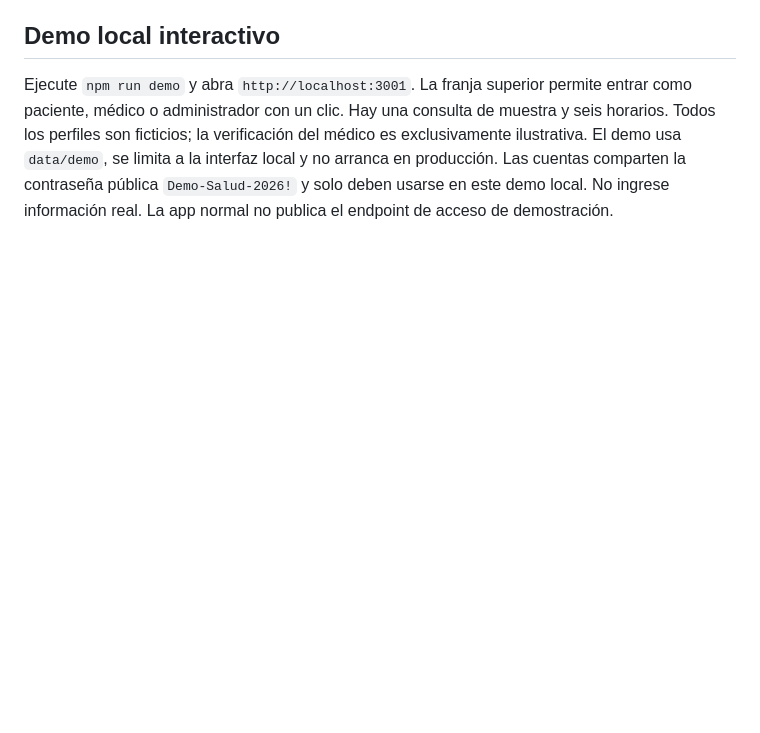
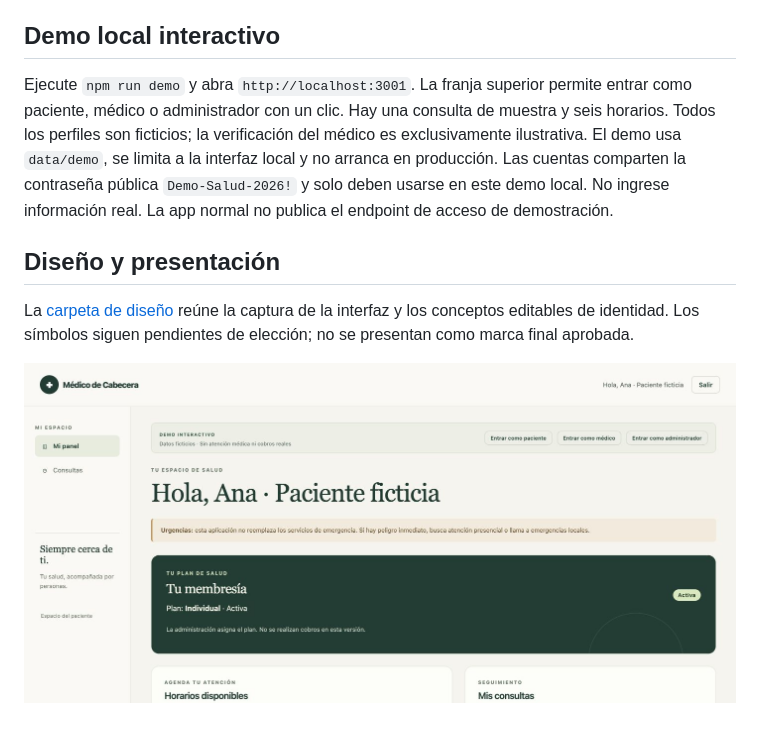
Before and after one commit to crisio/medico-de-cabecera-app, a Markdown page: README.md, the part around the change. GitHub-like rendering; pictures changed too: docs/design/demo.png (added); blank space fills up the shorter version.

Commit message:
Include interface preview and editable brand concepts

```diff
--- a/README.md
+++ b/README.md
@@ -79,3 +79,9 @@ Una aplicación Express sirve la API y la interfaz estática. SQLite guarda usua
 ## Demo local interactivo
 
 Ejecute `npm run demo` y abra `http://localhost:3001`. La franja superior permite entrar como paciente, médico o administrador con un clic. Hay una consulta de muestra y seis horarios. Todos los perfiles son ficticios; la verificación del médico es exclusivamente ilustrativa. El demo usa `data/demo`, se limita a la interfaz local y no arranca en producción. Las cuentas comparten la contraseña pública `Demo-Salud-2026!` y solo deben usarse en este demo local. No ingrese información real. La app normal no publica el endpoint de acceso de demostración.
+
+## Diseño y presentación
+
+La [carpeta de diseño](docs/design/README.md) reúne la captura de la interfaz y los conceptos editables de identidad. Los símbolos siguen pendientes de elección; no se presentan como marca final aprobada.
+
+![Panel del demo con datos ficticios](docs/design/demo.png)
```
Also changed, not shown: docs/design/README.md (added, +18 -0 lines), docs/design/concepts/conceptos.png (added), 4 other files.
